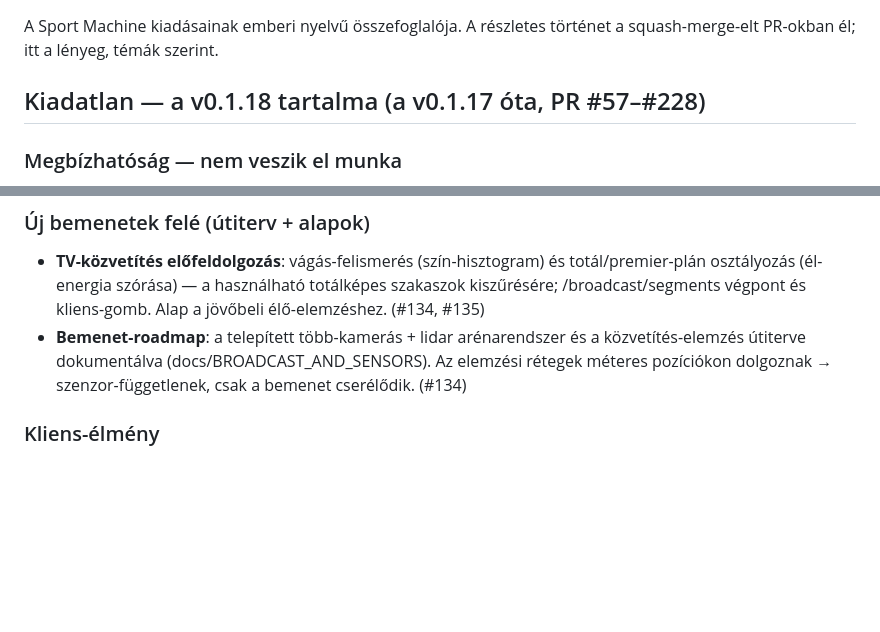
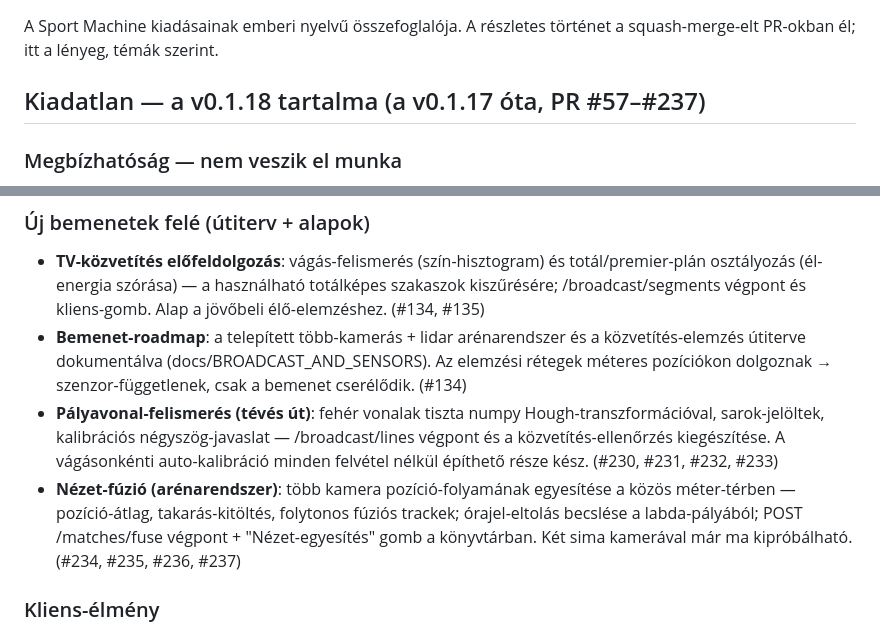
Before and after one commit to David-Getta/handball_01, a Markdown page: CHANGELOG.md, 2 parts joined by grey strips. GitHub-like rendering; blank space fills up the shorter version.

Commit message:
CHANGELOG: v0.1.18 kiegészítés (#229–#237) — bemenet-témakör (#238)
Pályavonal-felismerés (tévés út) és nézet-fúzió (arénarendszer)
felvéve; a PR-tartomány #57–#237-re bővült.


Claude-Session: https://claude.ai/code/session_01NBUjFUX1125JdWfm4ynB3M

Co-authored-by: Claude <noreply@anthropic.com>

```diff
--- a/CHANGELOG.md
+++ b/CHANGELOG.md
@@ -3,7 +3,7 @@
 A Sport Machine kiadásainak emberi nyelvű összefoglalója. A részletes
 történet a squash-merge-elt PR-okban él; itt a lényeg, témák szerint.
 
-## Kiadatlan — a v0.1.18 tartalma (a v0.1.17 óta, PR #57–#228)
+## Kiadatlan — a v0.1.18 tartalma (a v0.1.17 óta, PR #57–#237)
 
 ### Megbízhatóság — nem veszik el munka
 - **Szelíd megszakítás**: a Megszakítás gomb az addig feldolgozott részt
@@ -143,6 +143,16 @@ történet a squash-merge-elt PR-okban él; itt a lényeg, témák szerint.
   a közvetítés-elemzés útiterve dokumentálva (docs/BROADCAST_AND_SENSORS).
   Az elemzési rétegek méteres pozíciókon dolgoznak → szenzor-függetlenek,
   csak a bemenet cserélődik. (#134)
+- **Pályavonal-felismerés (tévés út)**: fehér vonalak tiszta numpy
+  Hough-transzformációval, sarok-jelöltek, kalibrációs négyszög-javaslat
+  — /broadcast/lines végpont és a közvetítés-ellenőrzés kiegészítése.
+  A vágásonkénti auto-kalibráció minden felvétel nélkül építhető része
+  kész. (#230, #231, #232, #233)
+- **Nézet-fúzió (arénarendszer)**: több kamera pozíció-folyamának
+  egyesítése a közös méter-térben — pozíció-átlag, takarás-kitöltés,
+  folytonos fúziós trackek; órajel-eltolás becslése a labda-pályából;
+  POST /matches/fuse végpont + "Nézet-egyesítés" gomb a könyvtárban.
+  Két sima kamerával már ma kipróbálható. (#234, #235, #236, #237)
 
 ### Kliens-élmény
 - **Meccs-sztori idővonal**: gólok, sorozatok, emberelőnyök, 7 a 6,
```
